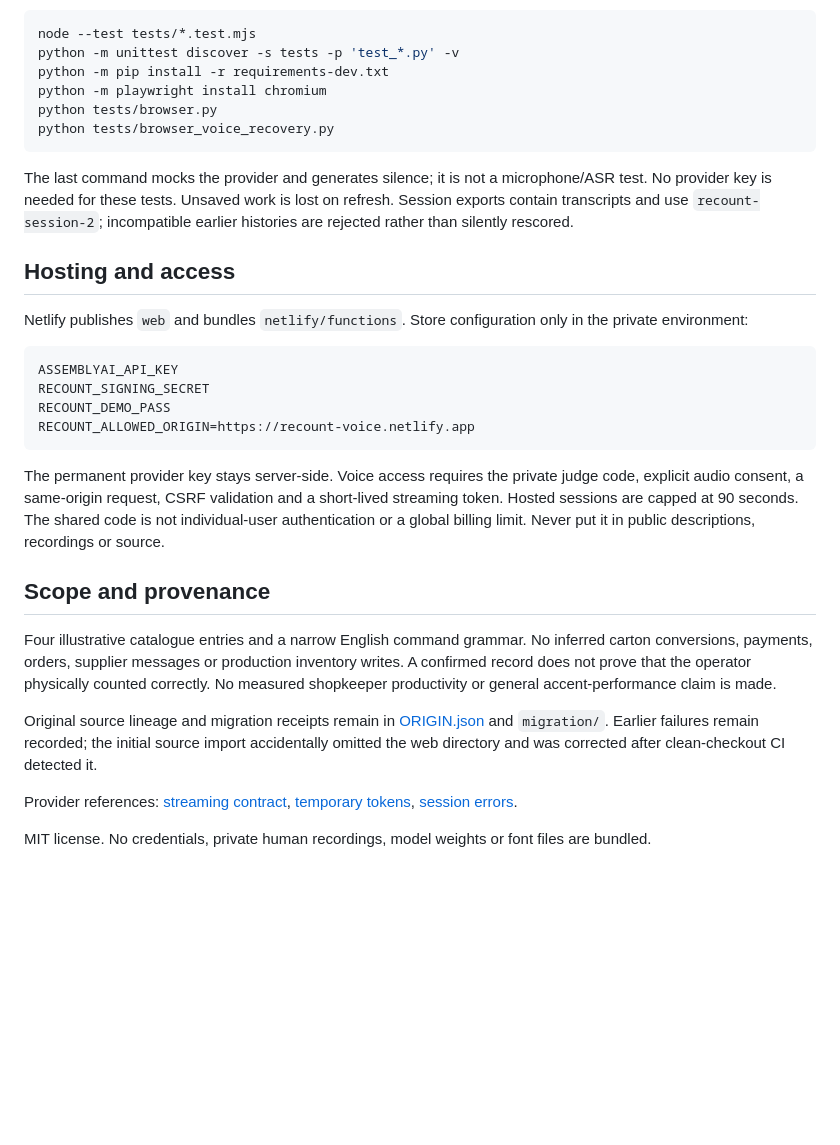
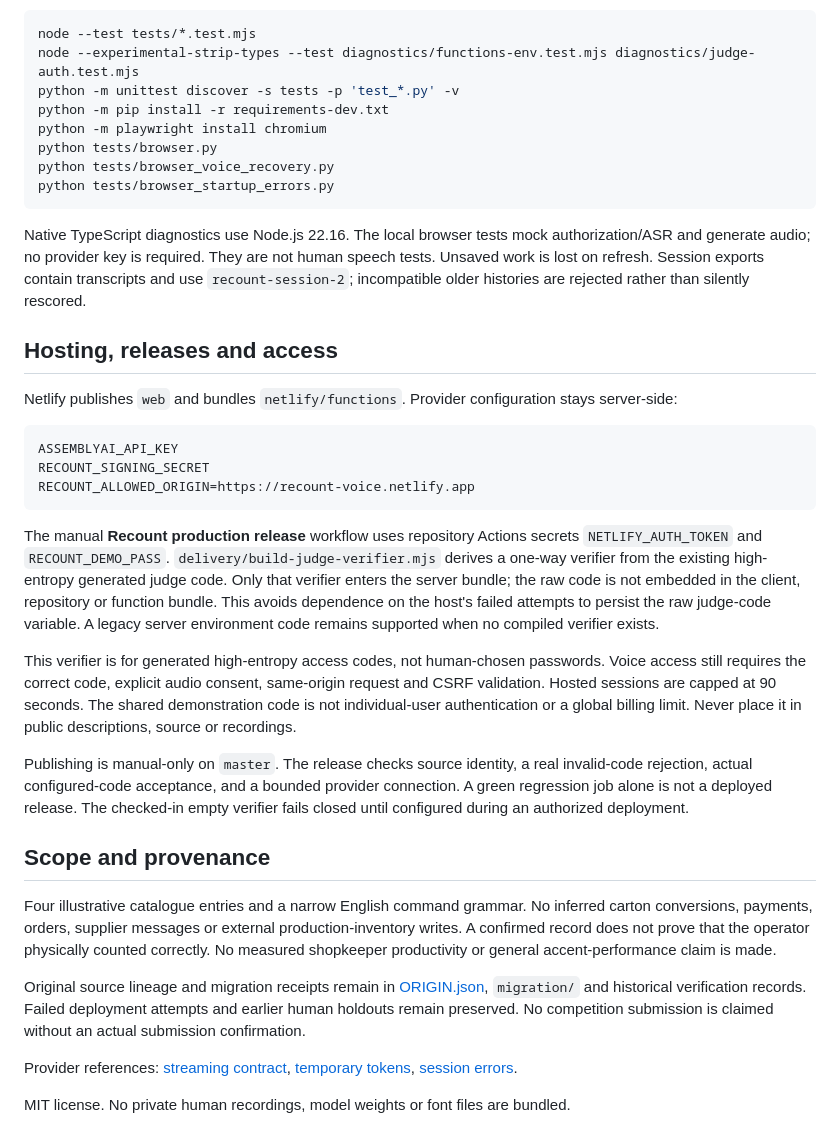
Before and after one commit to josepha-mayo/Recount, a Markdown page: README.md, the part around one of its changes. Drawn GitHub-style; blank space fills up the shorter version.

````diff
--- a/README.md
+++ b/README.md
@@ -47,34 +56,39 @@ Open the printed loopback URL. Try `rice twelve bags`, `no`, `thirteen bags`, th
 
 ```sh
 node --test tests/*.test.mjs
+node --experimental-strip-types --test diagnostics/functions-env.test.mjs diagnostics/judge-auth.test.mjs
 python -m unittest discover -s tests -p 'test_*.py' -v
 python -m pip install -r requirements-dev.txt
 python -m playwright install chromium
 python tests/browser.py
 python tests/browser_voice_recovery.py
+python tests/browser_startup_errors.py
 ```
 
-The last command mocks the provider and generates silence; it is not a microphone/ASR test. No provider key is needed for these tests. Unsaved work is lost on refresh. Session exports contain transcripts and use `recount-session-2`; incompatible earlier histories are rejected rather than silently rescored.
+Native TypeScript diagnostics use Node.js 22.16. The local browser tests mock authorization/ASR and generate audio; no provider key is required. They are not human speech tests. Unsaved work is lost on refresh. Session exports contain transcripts and use `recount-session-2`; incompatible older histories are rejected rather than silently rescored.
 
-## Hosting and access
+## Hosting, releases and access
 
-Netlify publishes `web` and bundles `netlify/functions`. Store configuration only in the private environment:
+Netlify publishes `web` and bundles `netlify/functions`. Provider configuration stays server-side:
 
 ```text
 ASSEMBLYAI_API_KEY
 RECOUNT_SIGNING_SECRET
-RECOUNT_DEMO_PASS
 RECOUNT_ALLOWED_ORIGIN=https://recount-voice.netlify.app
 ```
 
-The permanent provider key stays server-side. Voice access requires the private judge code, explicit audio consent, a same-origin request, CSRF validation and a short-lived streaming token. Hosted sessions are capped at 90 seconds. The shared code is not individual-user authentication or a global billing limit. Never put it in public descriptions, recordings or source.
+The manual **Recount production release** workflow uses repository Actions secrets `NETLIFY_AUTH_TOKEN` and `RECOUNT_DEMO_PASS`. `delivery/build-judge-verifier.mjs` derives a one-way verifier from the existing high-entropy generated judge code. Only that verifier enters the server bundle; the raw code is not embedded in the client, repository or function bundle. This avoids dependence on the host's failed attempts to persist the raw judge-code variable. A legacy server environment code remains supported when no compiled verifier exists.
+
+This verifier is for generated high-entropy access codes, not human-chosen passwords. Voice access still requires the correct code, explicit audio consent, same-origin request and CSRF validation. Hosted sessions are capped at 90 seconds. The shared demonstration code is not individual-user authentication or a global billing limit. Never place it in public descriptions, source or recordings.
+
+Publishing is manual-only on `master`. The release checks source identity, a real invalid-code rejection, actual configured-code acceptance, and a bounded provider connection. A green regression job alone is not a deployed release. The checked-in empty verifier fails closed until configured during an authorized deployment.
 
 ## Scope and provenance
 
-Four illustrative catalogue entries and a narrow English command grammar. No inferred carton conversions, payments, orders, supplier messages or production inventory writes. A confirmed record does not prove that the operator physically counted correctly. No measured shopkeeper productivity or general accent-performance claim is made.
+Four illustrative catalogue entries and a narrow English command grammar. No inferred carton conversions, payments, orders, supplier messages or external production-inventory writes. A confirmed record does not prove that the operator physically counted correctly. No measured shopkeeper productivity or general accent-performance claim is made.
 
-Original source lineage and migration receipts remain in [ORIGIN.json](ORIGIN.json) and `migration/`. Earlier failures remain recorded; the initial source import accidentally omitted the web directory and was corrected after clean-checkout CI detected it.
+Original source lineage and migration receipts remain in [ORIGIN.json](ORIGIN.json), `migration/` and historical verification records. Failed deployment attempts and earlier human holdouts remain preserved. No competition submission is claimed without an actual submission confirmation.
 
 Provider references: [streaming contract](https://www.assemblyai.com/docs/streaming/api-spec/streaming-websocket), [temporary tokens](https://www.assemblyai.com/docs/streaming/api-spec/generate-streaming-token), [session errors](https://www.assemblyai.com/docs/streaming/common-session-errors-and-closures).
 
-MIT license. No credentials, private human recordings, model weights or font files are bundled.
+MIT license. No private human recordings, model weights or font files are bundled.
````
Also changed, not shown: other parts of README.md (+21 -12 lines).
